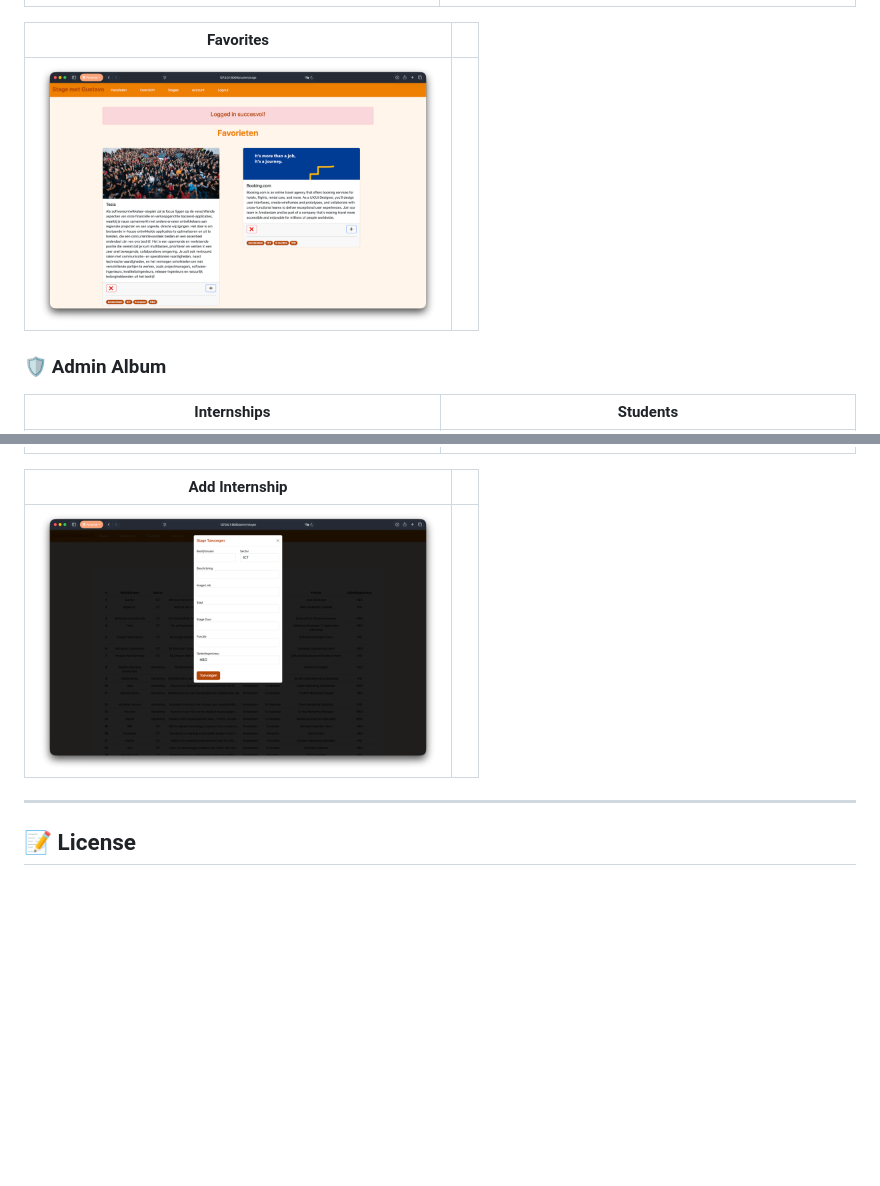
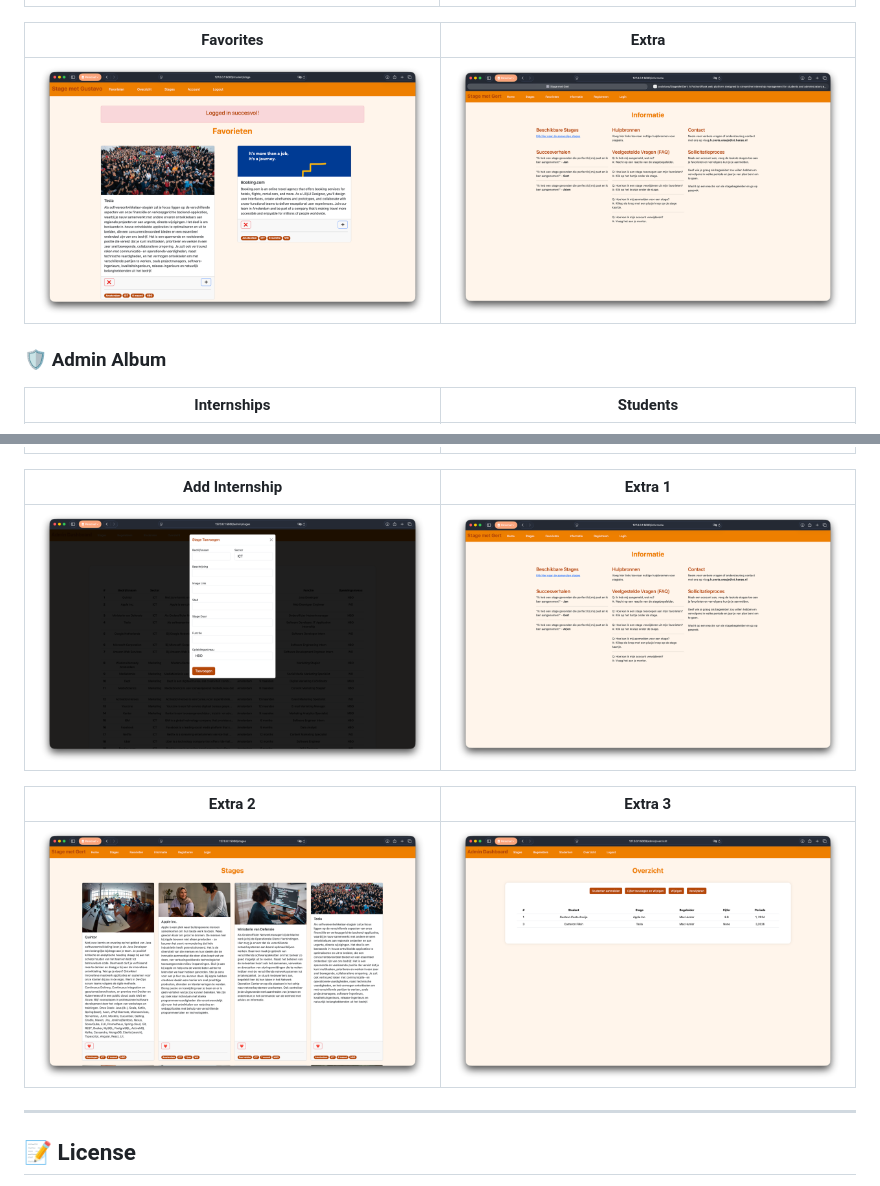
Before and after one commit to coolstavo/StageMetGert, a Markdown page: README.md, 2 parts joined by grey strips. Drawn GitHub-style; pictures changed too: assets/screenshots/Screenshot-2026-03-22-at-20.51.35.png (added), assets/screenshots/Screenshot-2026-03-22-at-20.51.42.png (added), assets/screenshots/Screenshot-2026-03-22-at-20.51.47.png (added); blank space fills up the shorter version.

Commit message:
Convert 4 new screenshots and arrange them into complete 2x2 tables

```diff
--- a/README.md
+++ b/README.md
@@ -111,18 +111,22 @@ To explore the platform as a student, please **register a new account** via the
 |:---:|:---:|
 | <img src="./assets/screenshots/Home.png" width="400" /> | <img src="./assets/screenshots/Account.png" width="400" /> |
 
-| Favorites | |
+| Favorites | Extra |
 |:---:|:---:|
-| <img src="./assets/screenshots/Favorite.png" width="400" /> | |
+| <img src="./assets/screenshots/Favorite.png" width="400" /> | <img src="./assets/screenshots/Screenshot-2026-03-22-at-20.51.35.png" width="400" /> |
 
 ### 🛡️ Admin Album
 | Internships | Students |
 |:---:|:---:|
 | <img src="./assets/screenshots/Admin-Internship.png" width="400" /> | <img src="./assets/screenshots/Admin-Students.png" width="400" /> |
 
-| Add Internship | |
+| Add Internship | Extra 1 |
 |:---:|:---:|
-| <img src="./assets/screenshots/Admin-Add-Internship.png" width="400" /> | |
+| <img src="./assets/screenshots/Admin-Add-Internship.png" width="400" /> | <img src="./assets/screenshots/Screenshot-2026-03-22-at-20.51.42.png" width="400" /> |
+
+| Extra 2 | Extra 3 |
+|:---:|:---:|
+| <img src="./assets/screenshots/Screenshot-2026-03-22-at-20.51.47.png" width="400" /> | <img src="./assets/screenshots/Screenshot-2026-03-22-at-20.53.18.png" width="400" /> |
 
 ---
 
```
